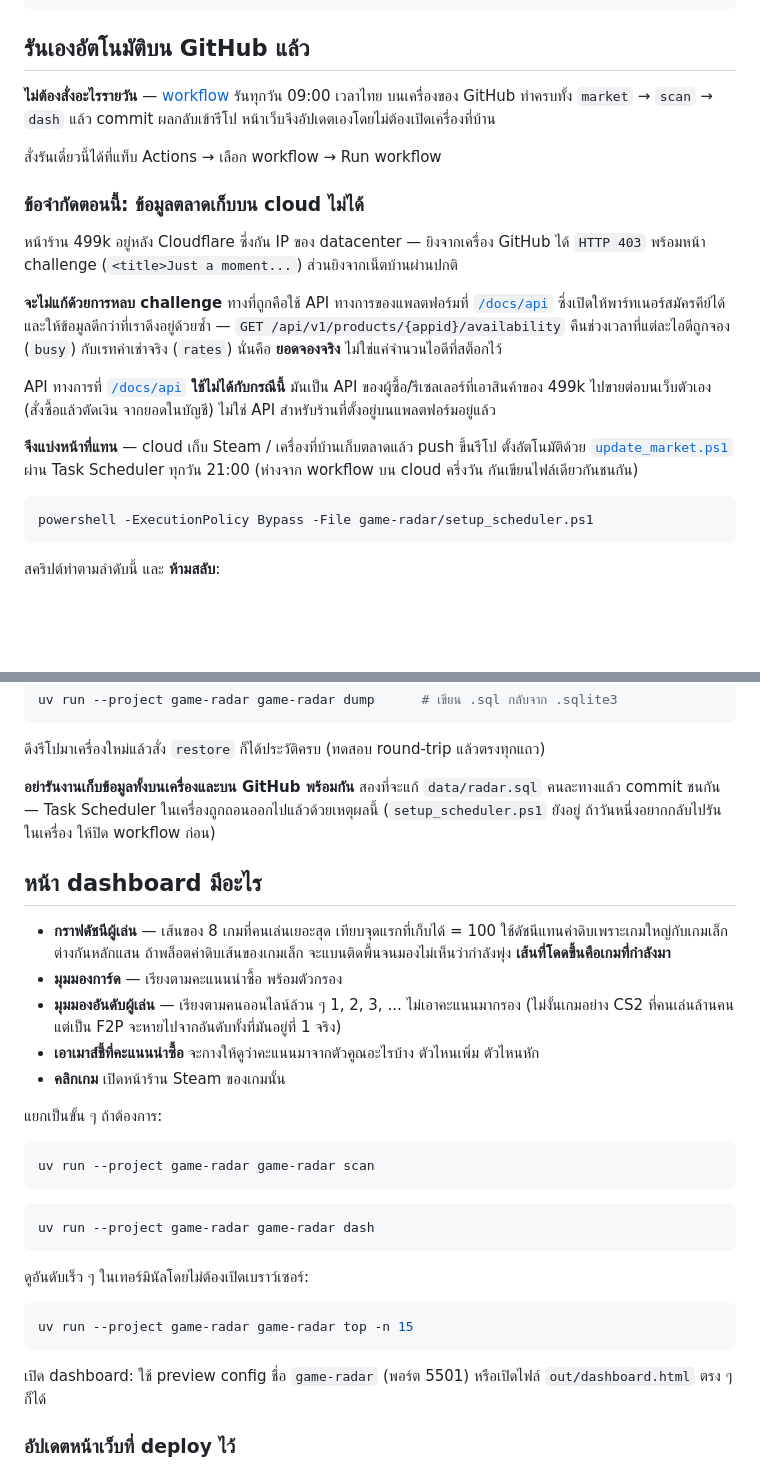
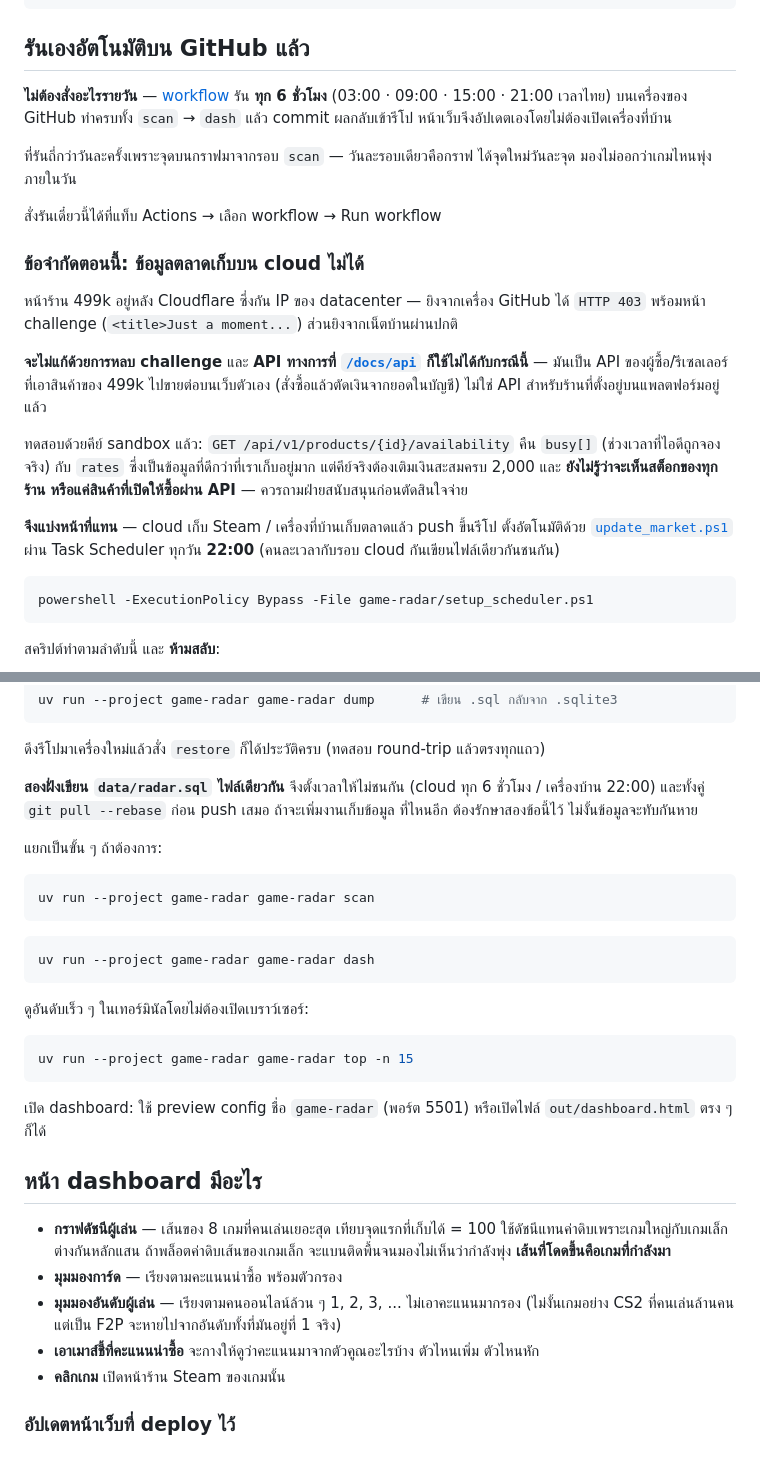
Before and after one commit to Dolopert/TrendGame, a Markdown page: README.md, 2 parts joined by grey strips. Drawn GitHub-style; blank space fills up the shorter version.

Commit message:
เก็บกวาด README ที่ขัดกันเองจากการแก้ทับหลายรอบ
- ย่อหน้าหนึ่งบอกว่า API ทางการคือทางออก อีกย่อหน้าถัดไปบอกว่าใช้ไม่ได้
  รวมเป็นย่อหน้าเดียวพร้อมผลที่ทดสอบด้วยคีย์ sandbox จริง
- ความถี่ cloud ยังเขียนว่าวันละครั้ง 09:00 ทั้งที่เปลี่ยนเป็นทุก 6 ชั่วโมงแล้ว
- เวลา task ในเครื่องยังเขียน 21:00 ทั้งที่เลื่อนเป็น 22:00 แล้ว
- ยังเขียนว่าถอน Task Scheduler ในเครื่องออกแล้ว ซึ่งไม่จริง ตอนนี้ทั้งสองฝั่งรันคู่กัน
  โดยตั้งเวลาไม่ให้ชนและ pull --rebase ก่อน push ทั้งคู่
- ย้ายหัวข้อ 'หน้า dashboard มีอะไร' ที่ไปแทรกกลางส่วนวิธีใช้

Co-Authored-By: Claude Opus 5 <noreply@anthropic.com>

````diff
--- a/README.md
+++ b/README.md
@@ -19,9 +19,12 @@ uv run --project game-radar game-radar run
 
 ## รันเองอัตโนมัติบน GitHub แล้ว
 
-**ไม่ต้องสั่งอะไรรายวัน** — [workflow](.github/workflows/daily.yml) รันทุกวัน 09:00 เวลาไทย
-บนเครื่องของ GitHub ทำครบทั้ง `market` → `scan` → `dash` แล้ว commit ผลกลับเข้ารีโป
-หน้าเว็บจึงอัปเดตเองโดยไม่ต้องเปิดเครื่องที่บ้าน
+**ไม่ต้องสั่งอะไรรายวัน** — [workflow](.github/workflows/daily.yml) รัน **ทุก 6 ชั่วโมง**
+(03:00 · 09:00 · 15:00 · 21:00 เวลาไทย) บนเครื่องของ GitHub ทำครบทั้ง `scan` → `dash`
+แล้ว commit ผลกลับเข้ารีโป หน้าเว็บจึงอัปเดตเองโดยไม่ต้องเปิดเครื่องที่บ้าน
+
+ที่รันถี่กว่าวันละครั้งเพราะจุดบนกราฟมาจากรอบ `scan` — วันละรอบเดียวคือกราฟ
+ได้จุดใหม่วันละจุด มองไม่ออกว่าเกมไหนพุ่งภายในวัน
 
 สั่งรันเดี๋ยวนี้ได้ที่แท็บ Actions → เลือก workflow → Run workflow
 
@@ -30,19 +33,19 @@ uv run --project game-radar game-radar run
 หน้าร้าน 499k อยู่หลัง Cloudflare ซึ่งกัน IP ของ datacenter — ยิงจากเครื่อง GitHub
 ได้ `HTTP 403` พร้อมหน้า challenge (`<title>Just a moment...`) ส่วนยิงจากเน็ตบ้านผ่านปกติ
 
-**จะไม่แก้ด้วยการหลบ challenge** ทางที่ถูกคือใช้ API ทางการของแพลตฟอร์มที่
-[`/docs/api`](https://store.499k-network.com/docs/api) ซึ่งเปิดให้พาร์ทเนอร์สมัครคีย์ได้
-และให้ข้อมูลดีกว่าที่เราดึงอยู่ด้วยซ้ำ — `GET /api/v1/products/{appid}/availability`
-คืนช่วงเวลาที่แต่ละไอดีถูกจอง (`busy`) กับเรทค่าเช่าจริง (`rates`)
-นั่นคือ **ยอดจองจริง** ไม่ใช่แค่จำนวนไอดีที่สต็อกไว้
+**จะไม่แก้ด้วยการหลบ challenge** และ **API ทางการที่
+[`/docs/api`](https://store.499k-network.com/docs/api) ก็ใช้ไม่ได้กับกรณีนี้** —
+มันเป็น API ของผู้ซื้อ/รีเซลเลอร์ที่เอาสินค้าของ 499k ไปขายต่อบนเว็บตัวเอง
+(สั่งซื้อแล้วตัดเงินจากยอดในบัญชี) ไม่ใช่ API สำหรับร้านที่ตั้งอยู่บนแพลตฟอร์มอยู่แล้ว
 
-API ทางการที่ [`/docs/api`](https://store.499k-network.com/docs/api) **ใช้ไม่ได้กับกรณีนี้**
-มันเป็น API ของผู้ซื้อ/รีเซลเลอร์ที่เอาสินค้าของ 499k ไปขายต่อบนเว็บตัวเอง (สั่งซื้อแล้วตัดเงิน
-จากยอดในบัญชี) ไม่ใช่ API สำหรับร้านที่ตั้งอยู่บนแพลตฟอร์มอยู่แล้ว
+ทดสอบด้วยคีย์ sandbox แล้ว: `GET /api/v1/products/{id}/availability` คืน `busy[]`
+(ช่วงเวลาที่ไอดีถูกจองจริง) กับ `rates` ซึ่งเป็นข้อมูลที่ดีกว่าที่เราเก็บอยู่มาก
+แต่คีย์จริงต้องเติมเงินสะสมครบ 2,000 และ **ยังไม่รู้ว่าจะเห็นสต็อกของทุกร้าน
+หรือแค่สินค้าที่เปิดให้ซื้อผ่าน API** — ควรถามฝ่ายสนับสนุนก่อนตัดสินใจจ่าย
 
 **จึงแบ่งหน้าที่แทน** — cloud เก็บ Steam / เครื่องที่บ้านเก็บตลาดแล้ว push ขึ้นรีโป
-ตั้งอัตโนมัติด้วย [`update_market.ps1`](./update_market.ps1) ผ่าน Task Scheduler ทุกวัน 21:00
-(ห่างจาก workflow บน cloud ครึ่งวัน กันเขียนไฟล์เดียวกันชนกัน)
+ตั้งอัตโนมัติด้วย [`update_market.ps1`](./update_market.ps1) ผ่าน Task Scheduler ทุกวัน **22:00**
+(คนละเวลากับรอบ cloud กันเขียนไฟล์เดียวกันชนกัน)
 
 ```powershell
 powershell -ExecutionPolicy Bypass -File game-radar/setup_scheduler.ps1
@@ -104,20 +107,9 @@ uv run --project game-radar game-radar dump      # เขียน .sql กล
 
 ดึงรีโปมาเครื่องใหม่แล้วสั่ง `restore` ก็ได้ประวัติครบ (ทดสอบ round-trip แล้วตรงทุกแถว)
 
-**อย่ารันงานเก็บข้อมูลทั้งบนเครื่องและบน GitHub พร้อมกัน** สองที่จะแก้ `data/radar.sql`
-คนละทางแล้ว commit ชนกัน — Task Scheduler ในเครื่องถูกถอนออกไปแล้วด้วยเหตุผลนี้
-(`setup_scheduler.ps1` ยังอยู่ ถ้าวันหนึ่งอยากกลับไปรันในเครื่อง ให้ปิด workflow ก่อน)
-
-## หน้า dashboard มีอะไร
-
-- **กราฟดัชนีผู้เล่น** — เส้นของ 8 เกมที่คนเล่นเยอะสุด เทียบจุดแรกที่เก็บได้ = 100
-  ใช้ดัชนีแทนค่าดิบเพราะเกมใหญ่กับเกมเล็กต่างกันหลักแสน ถ้าพล็อตค่าดิบเส้นของเกมเล็ก
-  จะแบนติดพื้นจนมองไม่เห็นว่ากำลังพุ่ง **เส้นที่โดดขึ้นคือเกมที่กำลังมา**
-- **มุมมองการ์ด** — เรียงตามคะแนนน่าซื้อ พร้อมตัวกรอง
-- **มุมมองอันดับผู้เล่น** — เรียงตามคนออนไลน์ล้วน ๆ 1, 2, 3, ... ไม่เอาคะแนนมากรอง
-  (ไม่งั้นเกมอย่าง CS2 ที่คนเล่นล้านคนแต่เป็น F2P จะหายไปจากอันดับทั้งที่มันอยู่ที่ 1 จริง)
-- **เอาเมาส์ชี้ที่คะแนนน่าซื้อ** จะกางให้ดูว่าคะแนนมาจากตัวคูณอะไรบ้าง ตัวไหนเพิ่ม ตัวไหนหัก
-- **คลิกเกม** เปิดหน้าร้าน Steam ของเกมนั้น
+**สองฝั่งเขียน `data/radar.sql` ไฟล์เดียวกัน** จึงตั้งเวลาให้ไม่ชนกัน (cloud ทุก 6 ชั่วโมง /
+เครื่องบ้าน 22:00) และทั้งคู่ `git pull --rebase` ก่อน push เสมอ ถ้าจะเพิ่มงานเก็บข้อมูล
+ที่ไหนอีก ต้องรักษาสองข้อนี้ไว้ ไม่งั้นข้อมูลจะทับกันหาย
 
 แยกเป็นขั้น ๆ ถ้าต้องการ:
 
@@ -137,6 +129,17 @@ uv run --project game-radar game-radar top -n 15
 
 เปิด dashboard: ใช้ preview config ชื่อ `game-radar` (พอร์ต 5501) หรือเปิดไฟล์
 `out/dashboard.html` ตรง ๆ ก็ได้
+
+## หน้า dashboard มีอะไร
+
+- **กราฟดัชนีผู้เล่น** — เส้นของ 8 เกมที่คนเล่นเยอะสุด เทียบจุดแรกที่เก็บได้ = 100
+  ใช้ดัชนีแทนค่าดิบเพราะเกมใหญ่กับเกมเล็กต่างกันหลักแสน ถ้าพล็อตค่าดิบเส้นของเกมเล็ก
+  จะแบนติดพื้นจนมองไม่เห็นว่ากำลังพุ่ง **เส้นที่โดดขึ้นคือเกมที่กำลังมา**
+- **มุมมองการ์ด** — เรียงตามคะแนนน่าซื้อ พร้อมตัวกรอง
+- **มุมมองอันดับผู้เล่น** — เรียงตามคนออนไลน์ล้วน ๆ 1, 2, 3, ... ไม่เอาคะแนนมากรอง
+  (ไม่งั้นเกมอย่าง CS2 ที่คนเล่นล้านคนแต่เป็น F2P จะหายไปจากอันดับทั้งที่มันอยู่ที่ 1 จริง)
+- **เอาเมาส์ชี้ที่คะแนนน่าซื้อ** จะกางให้ดูว่าคะแนนมาจากตัวคูณอะไรบ้าง ตัวไหนเพิ่ม ตัวไหนหัก
+- **คลิกเกม** เปิดหน้าร้าน Steam ของเกมนั้น
 
 ### อัปเดตหน้าเว็บที่ deploy ไว้
 
````
